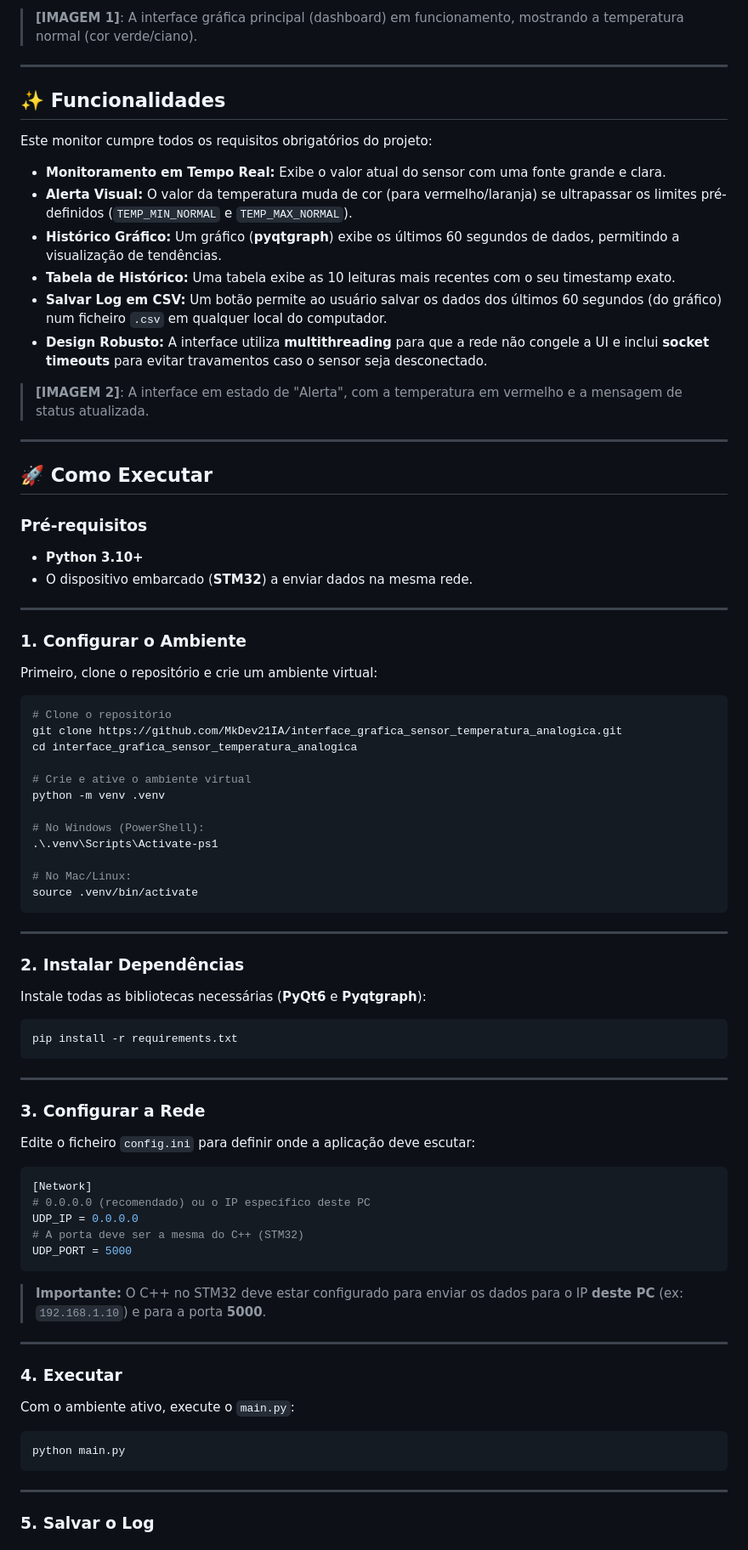
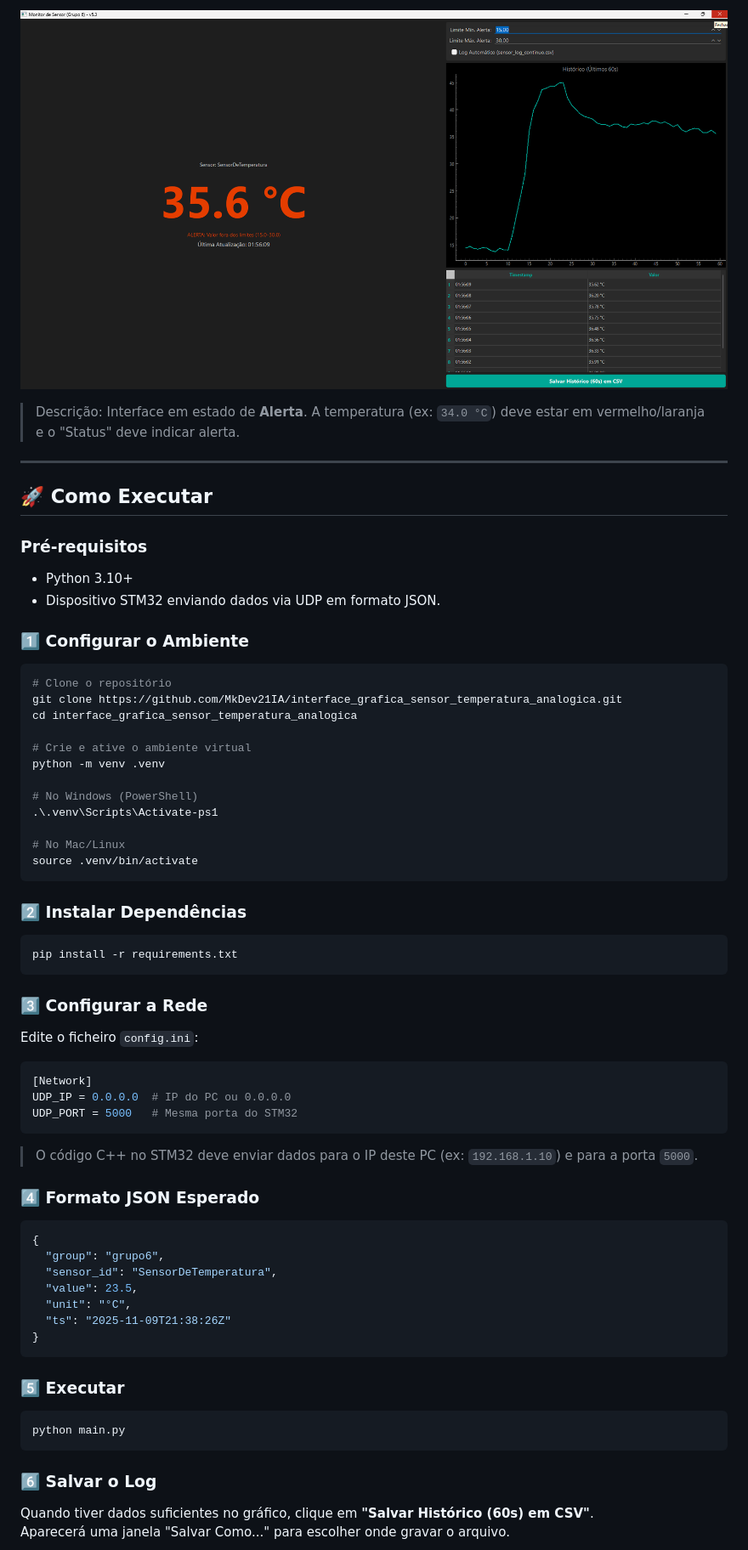
Before and after one commit to MkDev21IA/interface_grafica_sensor_temperatura_analogica, a Markdown page: README.md, the part around the change printed below. Shown: that part at 85% size. Drawn GitHub-style.

Commit message:
Revise README for improved project description
Updated README to enhance clarity and detail about project features and usage.

````diff
--- a/README.md
+++ b/README.md
@@ -15,35 +33,17 @@ A interface principal é um **dashboard em modo escuro**, dividido em duas secç
 
-> **[IMAGEM 1]**: A interface gráfica principal (dashboard) em funcionamento, mostrando a temperatura normal (cor verde/ciano).
+![IMAGEM 2 — Screenshot da interface em alerta](images/Print1.png)
 
----
-
-## ✨ Funcionalidades
-
-Este monitor cumpre todos os requisitos obrigatórios do projeto:
-
-- **Monitoramento em Tempo Real:** Exibe o valor atual do sensor com uma fonte grande e clara.
-- **Alerta Visual:** O valor da temperatura muda de cor (para vermelho/laranja) se ultrapassar os limites pré-definidos (`TEMP_MIN_NORMAL` e `TEMP_MAX_NORMAL`).
-- **Histórico Gráfico:** Um gráfico (**pyqtgraph**) exibe os últimos 60 segundos de dados, permitindo a visualização de tendências.
-- **Tabela de Histórico:** Uma tabela exibe as 10 leituras mais recentes com o seu timestamp exato.
-- **Salvar Log em CSV:** Um botão permite ao usuário salvar os dados dos últimos 60 segundos (do gráfico) num ficheiro `.csv` em qualquer local do computador.
-- **Design Robusto:** A interface utiliza **multithreading** para que a rede não congele a UI e inclui **socket timeouts** para evitar travamentos caso o sensor seja desconectado.
-
-> **[IMAGEM 2]**: A interface em estado de "Alerta", com a temperatura em vermelho e a mensagem de status atualizada.
+> Descrição: Interface em estado de **Alerta**. A temperatura (ex: `34.0 °C`) deve estar em vermelho/laranja e o "Status" deve indicar alerta.
 
 ---
 
 ## 🚀 Como Executar
 
 ### Pré-requisitos
+- Python 3.10+
+- Dispositivo STM32 enviando dados via UDP em formato JSON.
 
-- **Python 3.10+**
-- O dispositivo embarcado (**STM32**) a enviar dados na mesma rede.
-
----
-
-### 1. Configurar o Ambiente
-
-Primeiro, clone o repositório e crie um ambiente virtual:
+### 1️⃣ Configurar o Ambiente
 
 ```bash
 # Clone o repositório
@@ -53,50 +53,48 @@ cd interface_grafica_sensor_temperatura_analogica
 # Crie e ative o ambiente virtual
 python -m venv .venv
 
-# No Windows (PowerShell):
+# No Windows (PowerShell)
 .\.venv\Scripts\Activate-ps1
 
-# No Mac/Linux:
+# No Mac/Linux
 source .venv/bin/activate
 ```
 
----
-
-### 2. Instalar Dependências
-
-Instale todas as bibliotecas necessárias (**PyQt6** e **Pyqtgraph**):
-
+### 2️⃣ Instalar Dependências
 ```bash
 pip install -r requirements.txt
 ```
 
----
+### 3️⃣ Configurar a Rede
 
-### 3. Configurar a Rede
-
-Edite o ficheiro `config.ini` para definir onde a aplicação deve escutar:
+Edite o ficheiro `config.ini`:
 
 ```ini
 [Network]
-# 0.0.0.0 (recomendado) ou o IP específico deste PC
-UDP_IP = 0.0.0.0
-# A porta deve ser a mesma do C++ (STM32)
-UDP_PORT = 5000
+UDP_IP = 0.0.0.0  # IP do PC ou 0.0.0.0
+UDP_PORT = 5000   # Mesma porta do STM32
 ```
 
-> **Importante:** O C++ no STM32 deve estar configurado para enviar os dados para o IP **deste PC** (ex: `192.168.1.10`) e para a porta **5000**.
+> O código C++ no STM32 deve enviar dados para o IP deste PC (ex: `192.168.1.10`) e para a porta `5000`.
 
----
+### 4️⃣ Formato JSON Esperado
+```json
+{
+  "group": "grupo6",
+  "sensor_id": "SensorDeTemperatura",
+  "value": 23.5,
+  "unit": "°C",
+  "ts": "2025-11-09T21:38:26Z"
+}
+```
 
-### 4. Executar
-
-Com o ambiente ativo, execute o `main.py`:
-
+### 5️⃣ Executar
 ```bash
 python main.py
 ```
 
----
+### 6️⃣ Salvar o Log
 
-### 5. Salvar o Log
+Quando tiver dados suficientes no gráfico, clique em **"Salvar Histórico (60s) em CSV"**.
+Aparecerá uma janela "Salvar Como..." para escolher onde gravar o arquivo.
 
````
Also changed, not shown: other parts of README.md (+26 -11 lines).
